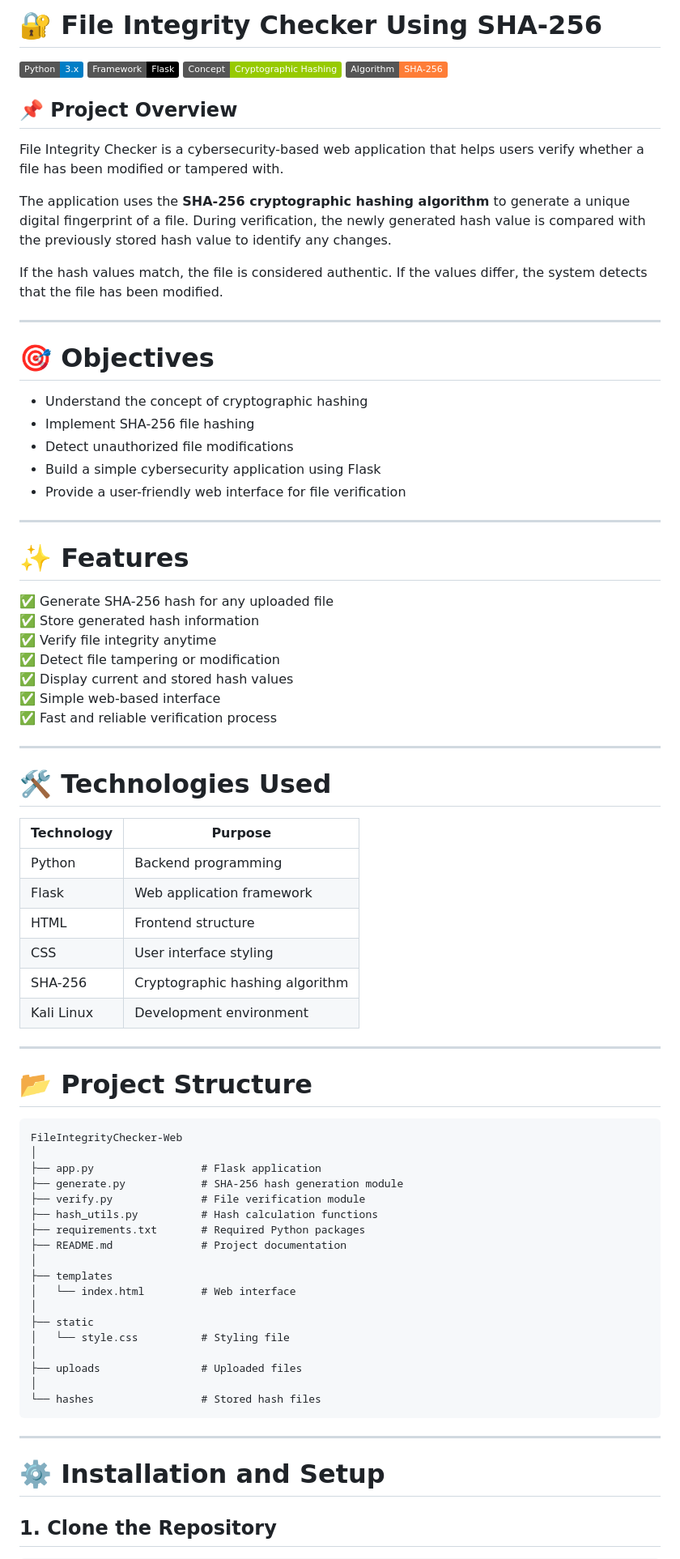
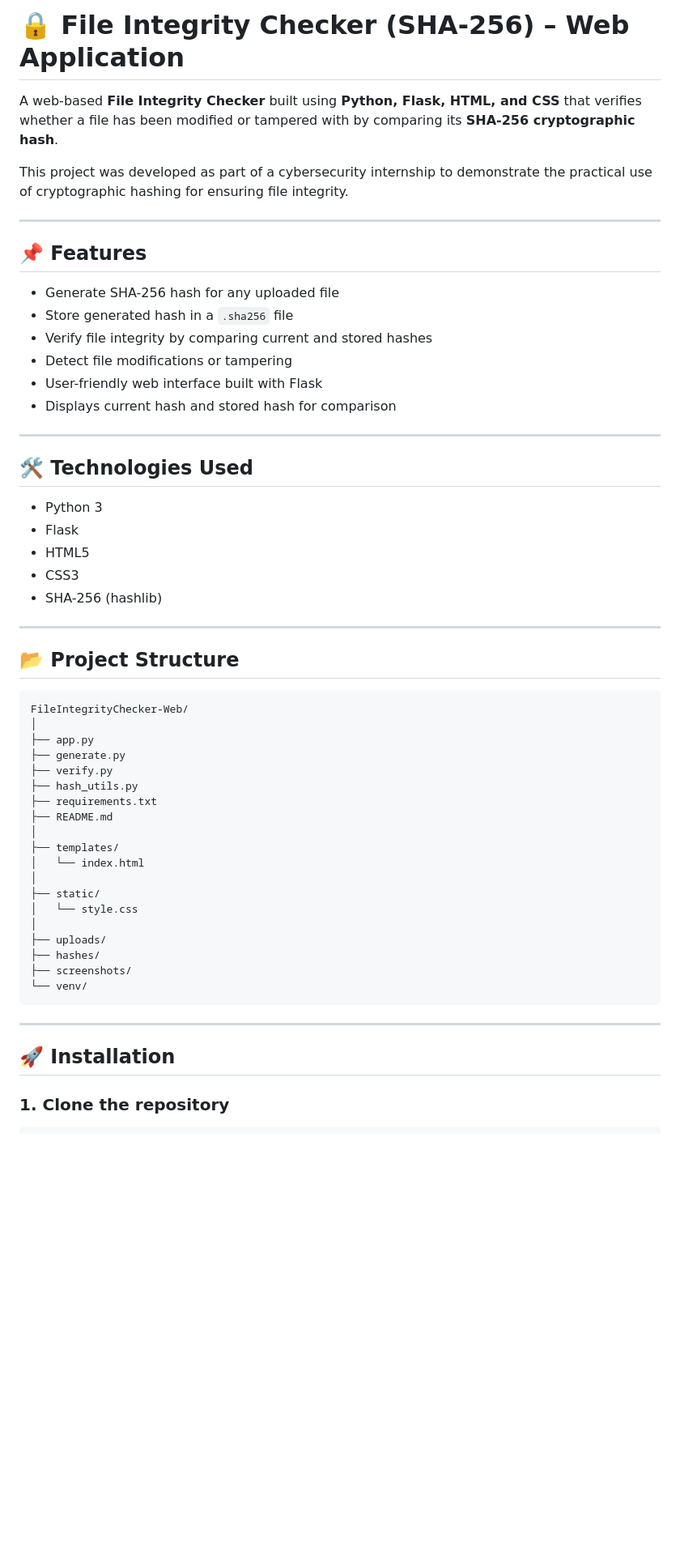
Before and after one commit to atifali005/FileIntegrityChecker-Web, a Markdown page: README.md, the part around one of its changes. Shown at 81% size. Drawn GitHub-style; badges without logos; blank space fills up the shorter version.

Commit message:
Update README with project documentation

````diff
--- a/README.md
+++ b/README.md
@@ -1,82 +1,60 @@
-# 🔐 File Integrity Checker Using SHA-256
+# 🔒 File Integrity Checker (SHA-256) – Web Application
 
-![Python](https://img.shields.io/badge/Python-3.x-blue)
-![Flask](https://img.shields.io/badge/Framework-Flask-black)
-![Security](https://img.shields.io/badge/Concept-Cryptographic%20Hashing-green)
-![Algorithm](https://img.shields.io/badge/Algorithm-SHA--256-orange)
+A web-based **File Integrity Checker** built using **Python, Flask, HTML, and CSS** that verifies whether a file has been modified or tampered with by comparing its **SHA-256 cryptographic hash**.
 
-## 📌 Project Overview
-
-File Integrity Checker is a cybersecurity-based web application that helps users verify whether a file has been modified or tampered with.
-
-The application uses the **SHA-256 cryptographic hashing algorithm** to generate a unique digital fingerprint of a file. During verification, the newly generated hash value is compared with the previously stored hash value to identify any changes.
-
-If the hash values match, the file is considered authentic. If the values differ, the system detects that the file has been modified.
+This project was developed as part of a cybersecurity internship to demonstrate the practical use of cryptographic hashing for ensuring file integrity.
 
 ---
 
-# 🎯 Objectives
+## 📌 Features
 
-- Understand the concept of cryptographic hashing
-- Implement SHA-256 file hashing
-- Detect unauthorized file modifications
-- Build a simple cybersecurity application using Flask
-- Provide a user-friendly web interface for file verification
+* Generate SHA-256 hash for any uploaded file
+* Store generated hash in a `.sha256` file
+* Verify file integrity by comparing current and stored hashes
+* Detect file modifications or tampering
+* User-friendly web interface built with Flask
+* Displays current hash and stored hash for comparison
 
 ---
 
-# ✨ Features
+## 🛠️ Technologies Used
 
-✅ Generate SHA-256 hash for any uploaded file
-✅ Store generated hash information
-✅ Verify file integrity anytime
-✅ Detect file tampering or modification
-✅ Display current and stored hash values
-✅ Simple web-based interface
-✅ Fast and reliable verification process
+* Python 3
+* Flask
+* HTML5
+* CSS3
+* SHA-256 (hashlib)
 
 ---
 
-# 🛠️ Technologies Used
+## 📂 Project Structure
 
-| Technology | Purpose |
-|------------|---------|
-| Python | Backend programming |
-| Flask | Web application framework |
-| HTML | Frontend structure |
-| CSS | User interface styling |
-| SHA-256 | Cryptographic hashing algorithm |
-| Kali Linux | Development environment |
-
----
-
-# 📂 Project Structure
-
-```
-FileIntegrityChecker-Web
+```text
+FileIntegrityChecker-Web/
 │
-├── app.py                 # Flask application
-├── generate.py            # SHA-256 hash generation module
-├── verify.py              # File verification module
-├── hash_utils.py          # Hash calculation functions
-├── requirements.txt       # Required Python packages
-├── README.md              # Project documentation
+├── app.py
+├── generate.py
+├── verify.py
+├── hash_utils.py
+├── requirements.txt
+├── README.md
 │
-├── templates
-│   └── index.html         # Web interface
+├── templates/
+│   └── index.html
 │
-├── static
-│   └── style.css          # Styling file
+├── static/
+│   └── style.css
 │
-├── uploads                # Uploaded files
-│
-└── hashes                 # Stored hash files
+├── uploads/
+├── hashes/
+├── screenshots/
+└── venv/
 ```
 
 ---
 
-# ⚙️ Installation and Setup
+## 🚀 Installation
 
-## 1. Clone the Repository
+### 1. Clone the repository
 
 ```bash
````
Also changed, not shown: other parts of README.md (+72 -173 lines).
